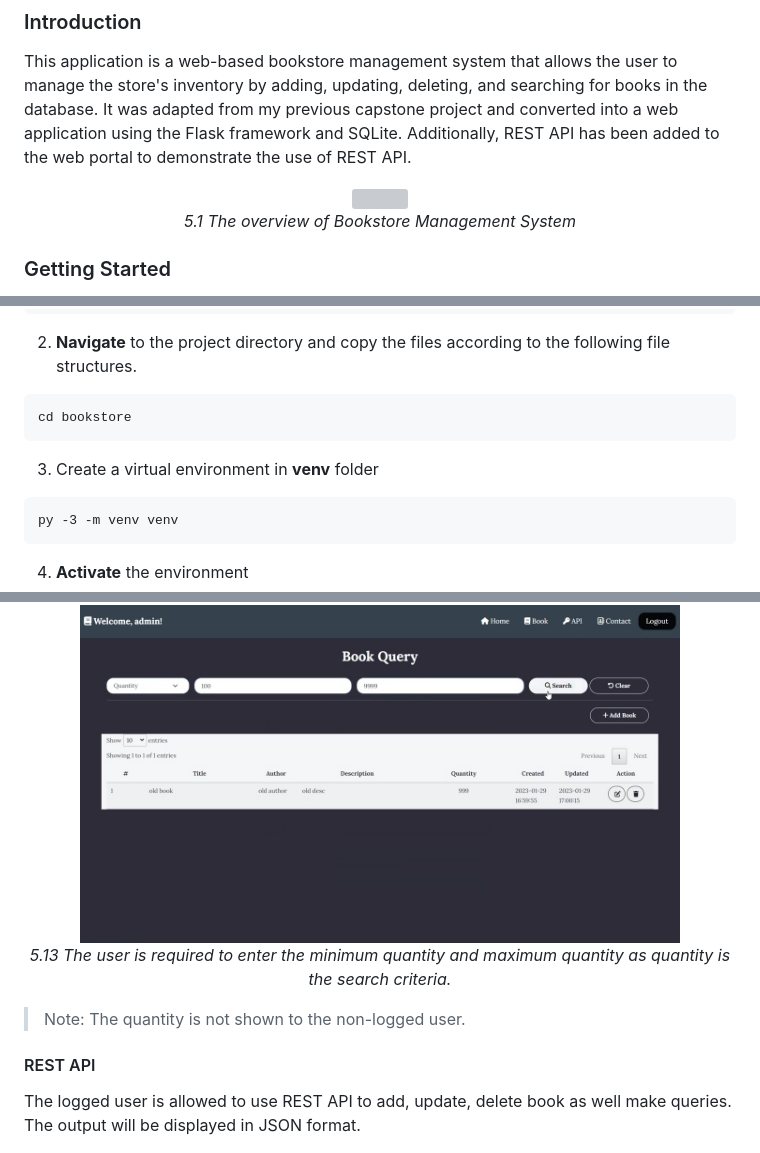
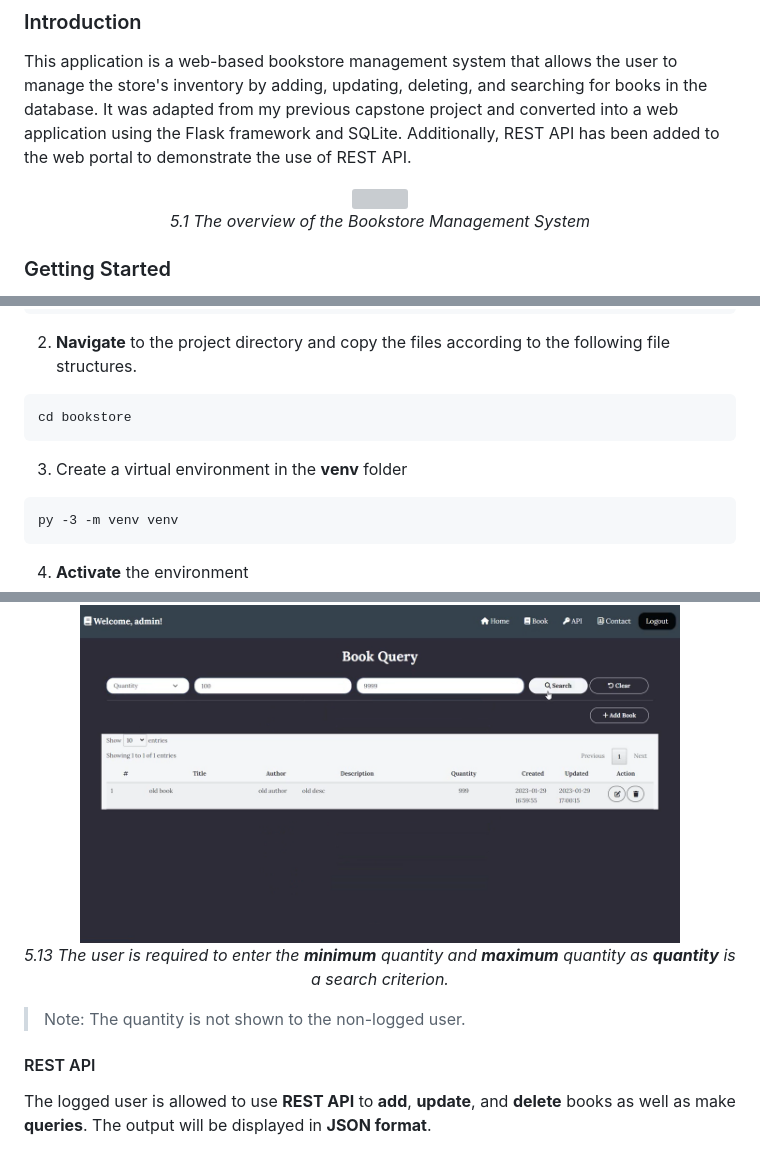
Before and after one commit to cwchan0212/hyperiondev-capstone5-flask, a Markdown page: README.md, 3 parts joined by grey strips. Rendered like a GitHub page; grey boxes are pictures that could not be loaded.

````diff
--- a/README.md
+++ b/README.md
@@ -6,7 +6,7 @@
 This application is a web-based bookstore management system that allows the user to manage the store's inventory by adding, updating, deleting, and searching for books in the database. It was adapted from my previous capstone project and converted into a web application using the Flask framework and SQLite. Additionally, REST API has been added to the web portal to demonstrate the use of REST API.
 
 <p align="center"><img src="assets/img/01.png" width="600"><br>
-<i>5.1 The overview of Bookstore Management System </i></p>
+<i>5.1 The overview of the Bookstore Management System </i></p>
 
 ### Getting Started
 
@@ -32,7 +32,7 @@ git clone https://github.com/cwchan0212/hyperiondev-capstone5-flask.git
 cd bookstore
 ```
 
-3. Create a virtual environment in **venv** folder
+3. Create a virtual environment in the **venv** folder
 ```
 py -3 -m venv venv
 ```
@@ -247,12 +248,12 @@ The logged user is allowed to add, modify, delete books and make search queries
 <i>5.12 Search books by title</i></p>
 
 <p align="center"><img src="assets/img/13.png" width="600"><br>
-<i>5.13 The user is required to enter the minimum quantity and maximum quantity as quantity is the search criteria. </i></p>
+<i>5.13 The user is required to enter the <b>minimum</b> quantity and <b>maximum</b> quantity as <b>quantity</b> is a search criterion. </i></p>
 
 > Note: The quantity is not shown to the non-logged user.
 
 
 #### REST API
-The logged user is allowed to use REST API to add, update, delete book as well make queries. The output will be displayed in JSON format.
+The logged user is allowed to use **REST API** to **add**, **update**, and **delete** books as well as make **queries**. The output will be displayed in **JSON format**.
 
 <p align="center"><img src="assets/img/14.png" width="600"><br>
````
Also changed, not shown: other parts of README.md (+14 -13 lines).
